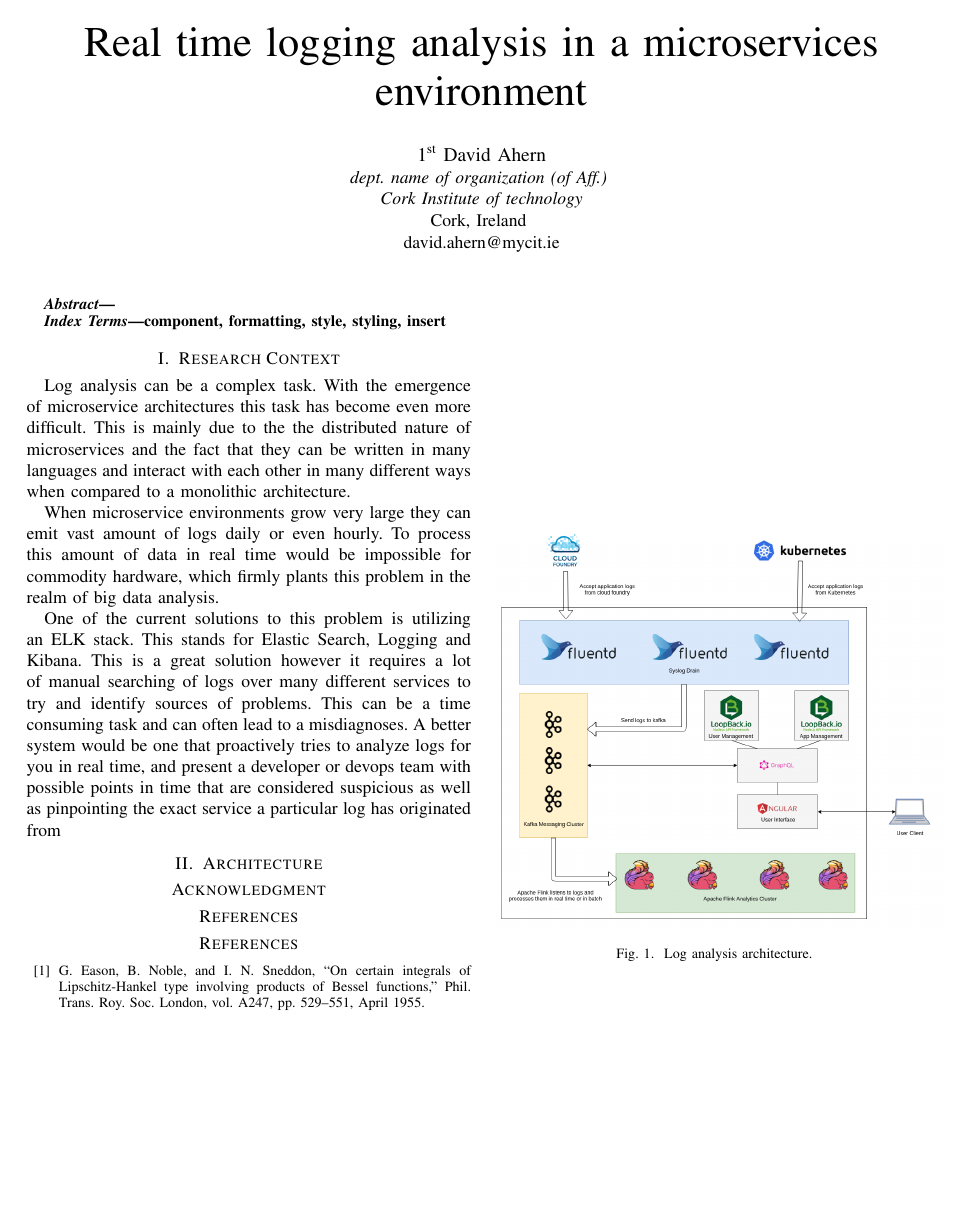
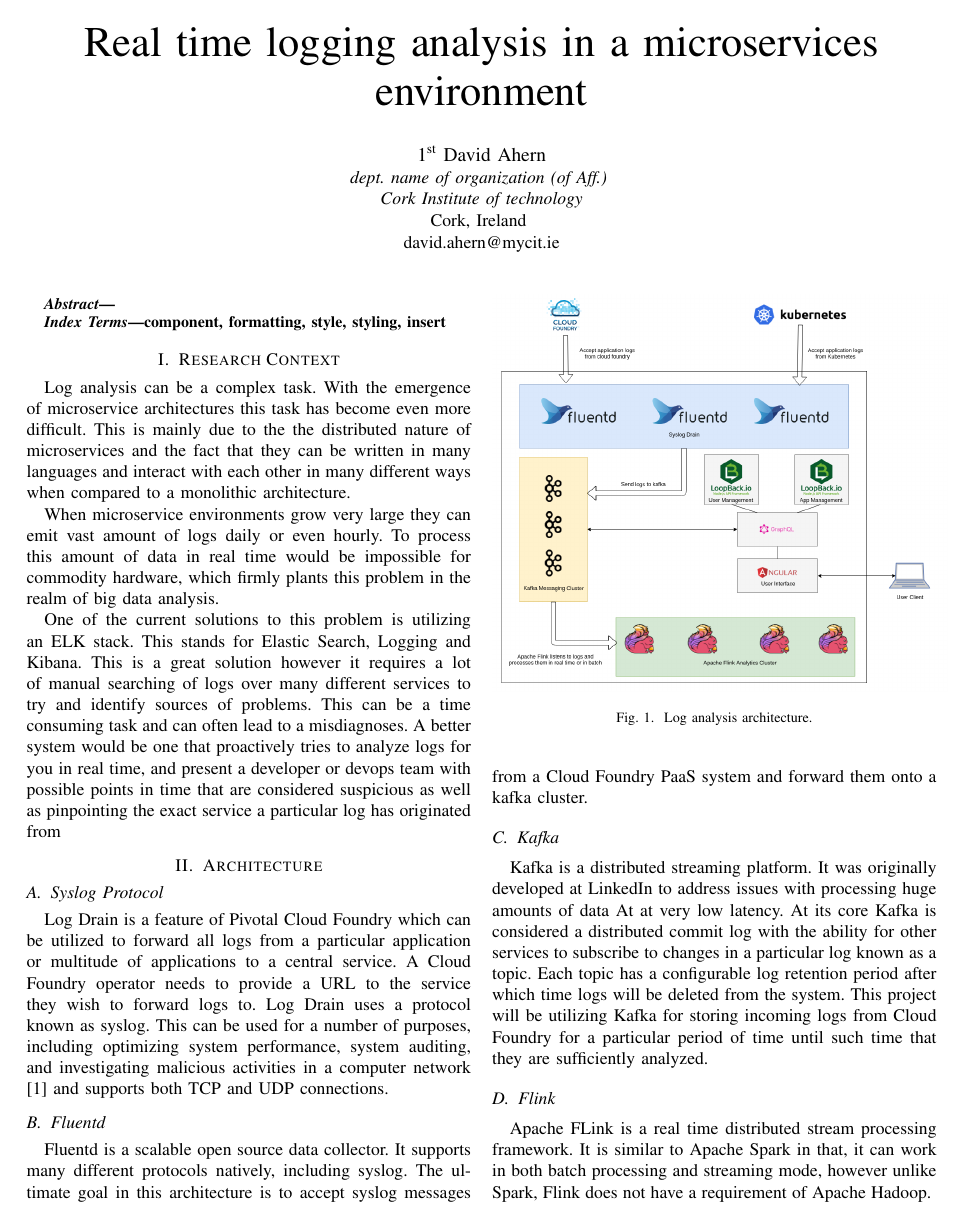
Before and after one commit to el-davo/turbo-logz-whitepaper, a LaTeX paper (conference_041818.tex, which reads sections/architecture.tex): the whole page before the commit and page 1 of 2 after it. Compiled offline with pdfLaTeX; a missing font is replaced by an installed copy or a similar font; a LaTeX package or settings file that is missing is left out.

Commit message:
Adding architecture sections

```diff
--- a/conference_041818.tex
+++ b/conference_041818.tex
@@ -33,13 +33,9 @@
 
 \input{sections/architecture.tex} % Architecture
 
-\section*{Acknowledgment}
+\bibliographystyle{ieeetr.bst}
+\bibliography{citations}
 
-\section*{References}
-
-\begin{thebibliography}{00}
-\bibitem{b1} G. Eason, B. Noble, and I. N. Sneddon, ``On certain integrals of Lipschitz-Hankel type involving products of Bessel functions,'' Phil. Trans. Roy. Soc. London, vol. A247, pp. 529--551, April 1955.
-\end{thebibliography}
 \vspace{12pt}
 
 \end{document}
--- a/sections/architecture.tex
+++ b/sections/architecture.tex
@@ -5,3 +5,22 @@
     \includegraphics[width=0.5\textwidth]{images/architecture.png}
   \caption{Log analysis architecture.}
 \end{figure}
+
+\subsection{Syslog Protocol}
+
+Log Drain is a feature of Pivotal Cloud Foundry which can be utilized to forward all logs from a particular application or multitude of applications to a central service. A Cloud Foundry operator needs to provide a URL to the service they wish to forward logs to. Log Drain uses a protocol known as syslog. This
+can be used for a number of purposes, including optimizing
+system performance, system auditing, and investigating malicious
+activities in a computer network\cite{6827714} and supports both TCP and UDP connections.
+
+\subsection{Fluentd}
+
+Fluentd is a scalable open source data collector. It supports many different protocols natively, including syslog. The ultimate goal in this architecture is to accept syslog messages from a Cloud Foundry PaaS system and forward them onto a kafka cluster.
+
+\subsection{Kafka}
+
+Kafka is a distributed streaming platform. It was originally developed at LinkedIn to address issues with processing huge amounts of data  At at very low latency. At its core Kafka is considered a distributed commit log with the ability for other services to subscribe to changes in a particular log known as a topic. Each topic has a configurable log retention period after which time logs will be deleted from the system. This project will be utilizing Kafka for storing incoming logs from Cloud Foundry for a particular period of time until such time that they are sufficiently analyzed.
+
+\subsection{Flink}
+
+Apache FLink is a real time distributed stream processing framework. It is similar to Apache Spark in that, it can work in both batch processing and streaming mode, however unlike Spark, Flink does not have a requirement of Apache Hadoop.
```
Also changed, not shown: citations.bib (added, +12 -0 lines).
